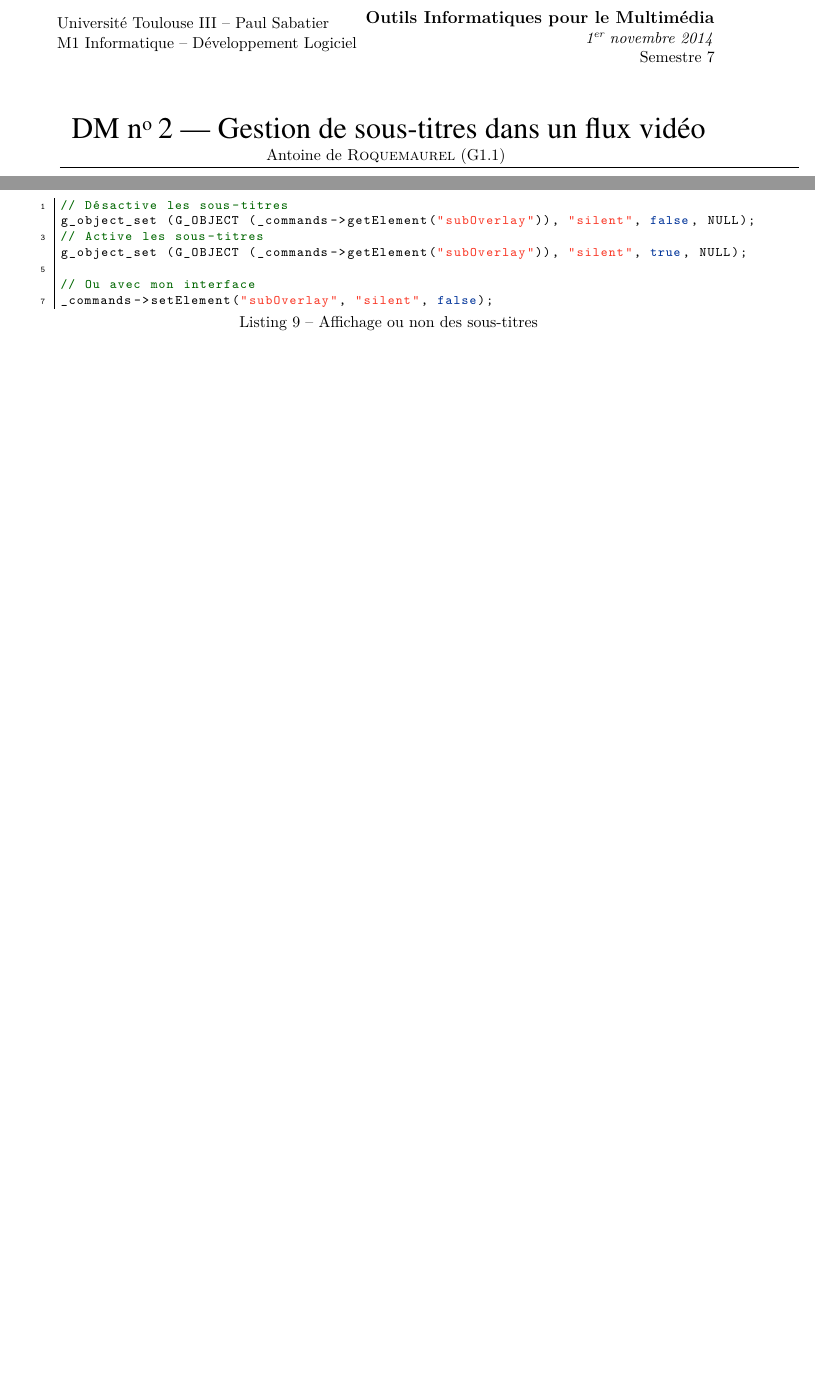
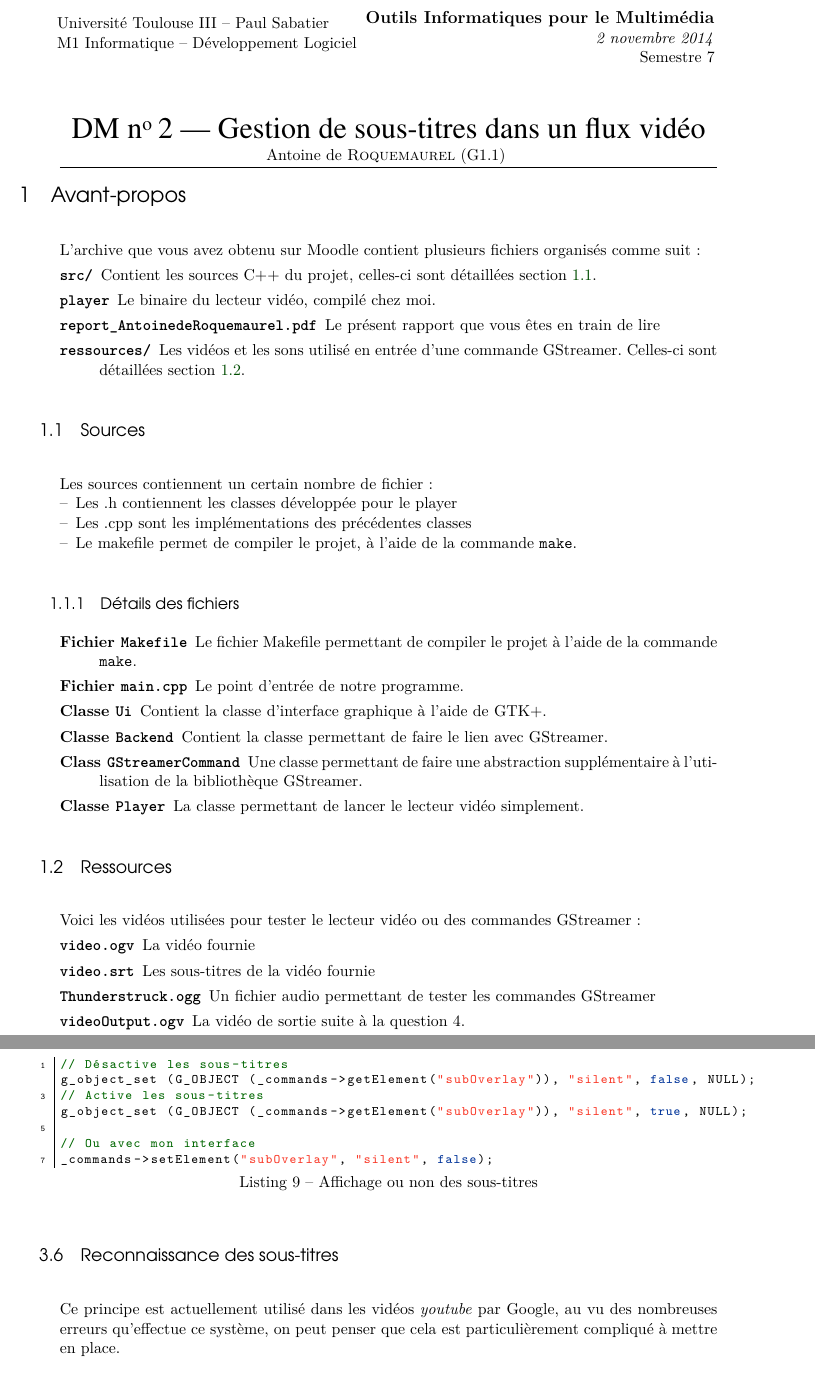
Before and after one commit to aroquemaurel/Videos-reader, a LaTeX document (report/report.tex): two parts of pages 1 and 6 of 7 before the commit and two parts of pages 1 and 7 of 8 after it, joined at a grey line, cut so that both start at the same text, the shorter picture padded with empty space. The pictures show the PDF file report/report.pdf that the author committed with the source.

Commit message:
Report before reading.

```diff
--- a/report/report.tex
+++ b/report/report.tex
@@ -34,6 +34,40 @@
 
 \begin{document}
 	\maketitle
+	\section{Avant-propos}
+	L'archive que vous avez obtenu sur Moodle contient plusieurs fichiers organisés comme suit :
+	\begin{description}
+		\item[\texttt{src/}] Contient les sources C++ du projet, celles-ci sont détaillées section \ref{src}.
+		\item[\texttt{player}] Le binaire du lecteur vidéo, compilé chez moi.
+		\item[\texttt{report\_AntoinedeRoquemaurel.pdf}] Le présent rapport que vous êtes en train de lire
+		\item[\texttt{ressources/}] Les vidéos et les sons utilisé en entrée d'une commande GStreamer. Celles-ci sont détaillées section \ref{ressources}.
+	\end{description}
+	\subsection{Sources}\label{src}
+	Les sources contiennent un certain nombre de fichier :
+	\begin{itemize}
+		\item Les .h contiennent les classes développée pour le player
+		\item Les .cpp sont les implémentations des précédentes classes
+		\item Le makefile permet de compiler le projet, à l'aide de la commande \texttt{make}.
+	\end{itemize}
+	\subsubsection{Détails des fichiers}
+	\begin{description}
+		\item[Fichier \texttt{Makefile}] Le fichier Makefile permettant de compiler le projet à l'aide de la commande \texttt{make}.
+		\item[Fichier \texttt{main.cpp}] Le point d'entrée de notre programme.
+		\item[Classe \texttt{Ui}] Contient la classe d'interface graphique à l'aide de GTK+.
+		\item[Classe \texttt{Backend}] Contient la classe permettant de faire le lien avec GStreamer.
+		\item[Class \texttt{GStreamerCommand}] Une classe permettant de faire une abstraction supplémentaire à l'utilisation de la bibliothèque
+			GStreamer.
+		\item[Classe \texttt{Player}] La classe permettant de lancer le lecteur vidéo simplement.
+	\end{description}
+
+	\subsection{Ressources}\label{ressources}
+	Voici les vidéos utilisées pour tester le lecteur vidéo ou des commandes GStreamer :
+	\begin{description}
+		\item[\texttt{video.ogv}] La vidéo fournie
+		\item[\texttt{video.srt}] Les sous-titres de la vidéo fournie
+		\item[\texttt{Thunderstruck.ogg}] Un fichier audio permettant de tester les commandes GStreamer
+		\item[\texttt{videoOutput.ogv}] La vidéo de sortie suite à la question 4.
+	\end{description}
 	\section{Partie I : en ligne de commande}
 	\subsection{Les formats OGV, Vorbis et Theora}
 	Avant de pouvoir définir ces trois formats, il parait important de définir le projet OGG.
@@ -251,3 +285,7 @@ g_object_set (G_OBJECT (_commands->getElement("subOverlay")), "silent", true, NU
 _commands->setElement("subOverlay", "silent", false);
 
 	\end{lstlisting}
+
+	\subsection{Reconnaissance des sous-titres}
+	Ce principe est actuellement utilisé dans les vidéos \textit{youtube} par Google, au vu des nombreuses erreurs qu'effectue ce système, on peut penser que
+	cela est particulièrement compliqué à mettre en place.
```
Also changed, not shown: report/report.pdf, report/report.tex (5 more changed lines), 1 other file.
